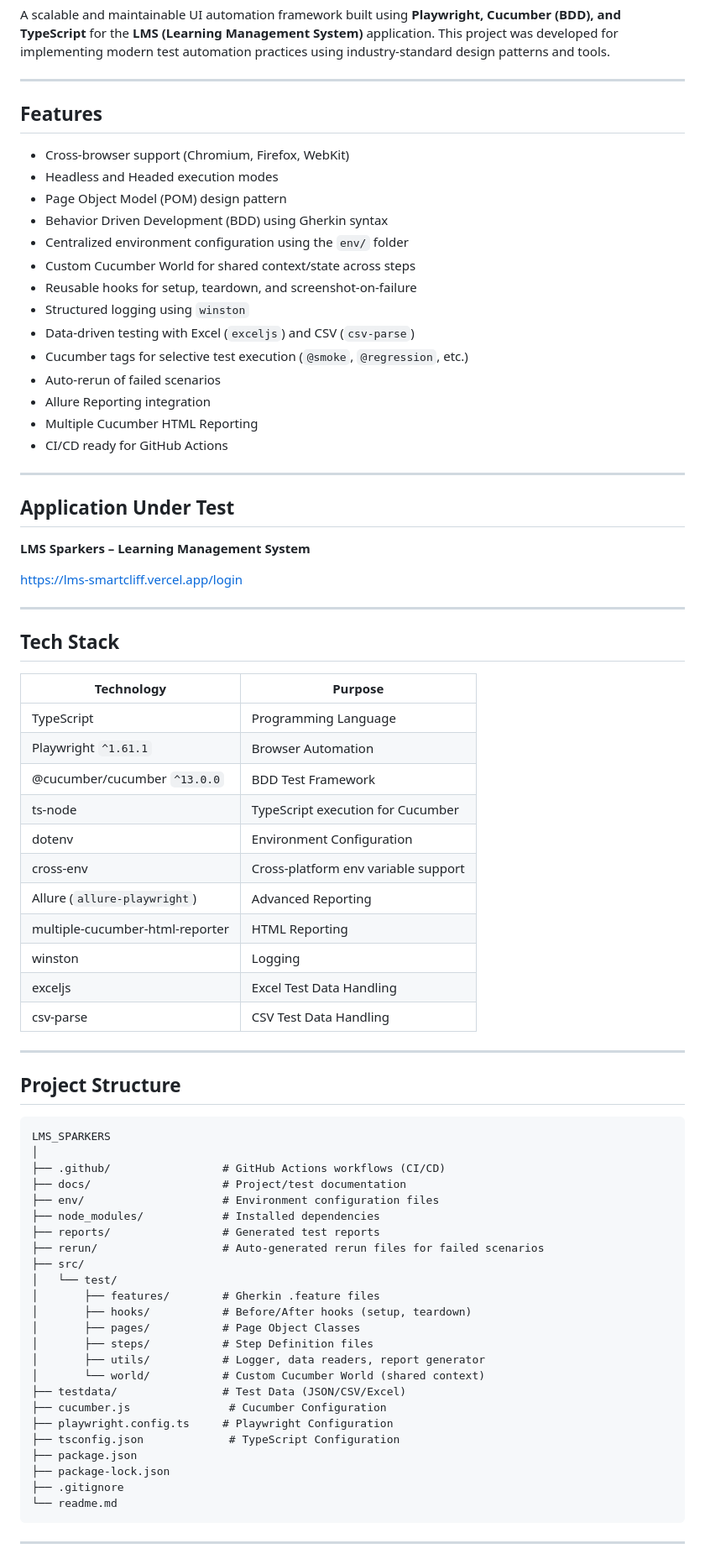
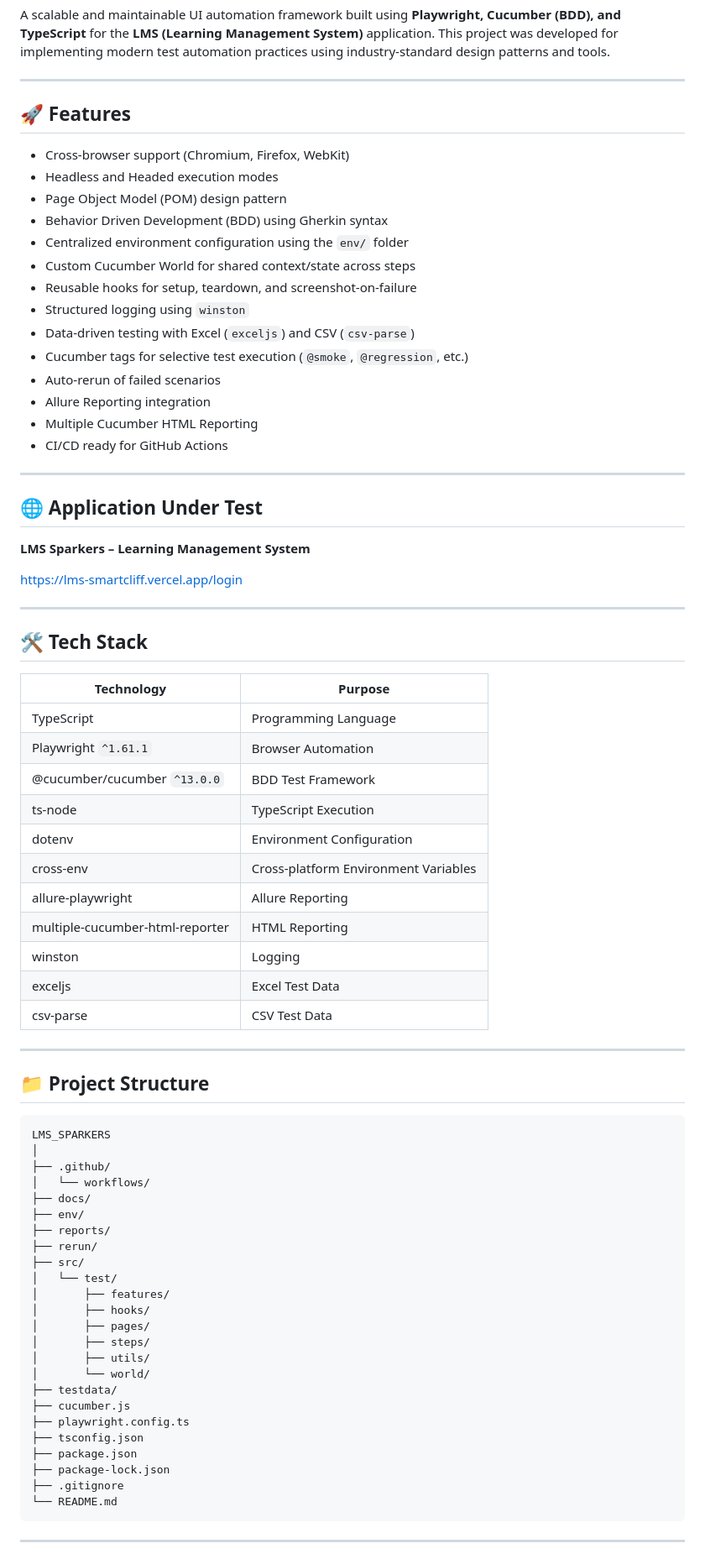
Before and after one commit to raviravi31799-crypto/LMS_PLAYWRIGHT, a Markdown page: readme.md, the part around one of its changes. Shown at 84% size. GitHub-like rendering.

````diff
--- a/readme.md
+++ b/readme.md
@@ -6,26 +6,26 @@ A scalable and maintainable UI automation framework built using **Playwright, Cu
 
 ---
 
-## Features
+## 🚀 Features
 
-* Cross-browser support (Chromium, Firefox, WebKit)
-* Headless and Headed execution modes
-* Page Object Model (POM) design pattern
-* Behavior Driven Development (BDD) using Gherkin syntax
-* Centralized environment configuration using the `env/` folder
-* Custom Cucumber World for shared context/state across steps
-* Reusable hooks for setup, teardown, and screenshot-on-failure
-* Structured logging using `winston`
-* Data-driven testing with Excel (`exceljs`) and CSV (`csv-parse`)
-* Cucumber tags for selective test execution (`@smoke`, `@regression`, etc.)
-* Auto-rerun of failed scenarios
-* Allure Reporting integration
-* Multiple Cucumber HTML Reporting
-* CI/CD ready for GitHub Actions
+- Cross-browser support (Chromium, Firefox, WebKit)
+- Headless and Headed execution modes
+- Page Object Model (POM) design pattern
+- Behavior Driven Development (BDD) using Gherkin syntax
+- Centralized environment configuration using the `env/` folder
+- Custom Cucumber World for shared context/state across steps
+- Reusable hooks for setup, teardown, and screenshot-on-failure
+- Structured logging using `winston`
+- Data-driven testing with Excel (`exceljs`) and CSV (`csv-parse`)
+- Cucumber tags for selective test execution (`@smoke`, `@regression`, etc.)
+- Auto-rerun of failed scenarios
+- Allure Reporting integration
+- Multiple Cucumber HTML Reporting
+- CI/CD ready for GitHub Actions
 
 ---
 
-## Application Under Test
+## 🌐 Application Under Test
 
 **LMS Sparkers – Learning Management System**
 
@@ -33,51 +33,51 @@ https://lms-smartcliff.vercel.app/login
 
 ---
 
-## Tech Stack
+## 🛠️ Tech Stack
 
-| Technology                      | Purpose                              |
-| -------------------------------- | ------------------------------------- |
-| TypeScript                       | Programming Language                  |
-| Playwright `^1.61.1`              | Browser Automation                    |
-| @cucumber/cucumber `^13.0.0`     | BDD Test Framework                    |
-| ts-node                           | TypeScript execution for Cucumber     |
-| dotenv                            | Environment Configuration             |
-| cross-env                        | Cross-platform env variable support   |
-| Allure (`allure-playwright`)      | Advanced Reporting                    |
-| multiple-cucumber-html-reporter   | HTML Reporting                        |
-| winston                           | Logging                               |
-| exceljs                           | Excel Test Data Handling              |
-| csv-parse                        | CSV Test Data Handling                |
+| Technology | Purpose |
+|------------|---------|
+| TypeScript | Programming Language |
+| Playwright `^1.61.1` | Browser Automation |
+| @cucumber/cucumber `^13.0.0` | BDD Test Framework |
+| ts-node | TypeScript Execution |
+| dotenv | Environment Configuration |
+| cross-env | Cross-platform Environment Variables |
+| allure-playwright | Allure Reporting |
+| multiple-cucumber-html-reporter | HTML Reporting |
+| winston | Logging |
+| exceljs | Excel Test Data |
+| csv-parse | CSV Test Data |
 
 ---
 
-## Project Structure
+## 📁 Project Structure
 
 ```text
 LMS_SPARKERS
 │
-├── .github/                 # GitHub Actions workflows (CI/CD)
-├── docs/                    # Project/test documentation
-├── env/                     # Environment configuration files
-├── node_modules/            # Installed dependencies
-├── reports/                 # Generated test reports
-├── rerun/                   # Auto-generated rerun files for failed scenarios
+├── .github/
+│   └── workflows/
+├── docs/
+├── env/
+├── reports/
+├── rerun/
 ├── src/
 │   └── test/
-│       ├── features/        # Gherkin .feature files
-│       ├── hooks/           # Before/After hooks (setup, teardown)
-│       ├── pages/           # Page Object Classes
-│       ├── steps/           # Step Definition files
-│       ├── utils/           # Logger, data readers, report generator
-│       └── world/           # Custom Cucumber World (shared context)
-├── testdata/                # Test Data (JSON/CSV/Excel)
-├── cucumber.js               # Cucumber Configuration
-├── playwright.config.ts     # Playwright Configuration
-├── tsconfig.json             # TypeScript Configuration
+│       ├── features/
+│       ├── hooks/
+│       ├── pages/
+│       ├── steps/
+│       ├── utils/
+│       └── world/
+├── testdata/
+├── cucumber.js
+├── playwright.config.ts
+├── tsconfig.json
 ├── package.json
 ├── package-lock.json
 ├── .gitignore
-└── readme.md
+└── README.md
 ```
 
 ---
````
Also changed, not shown: other parts of readme.md (+44 -48 lines).
